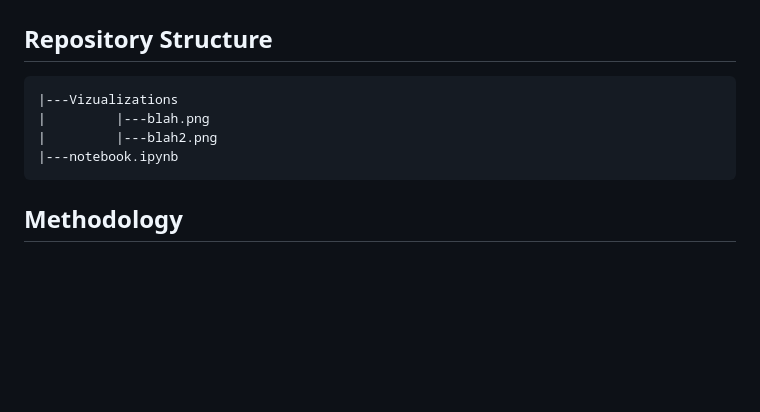
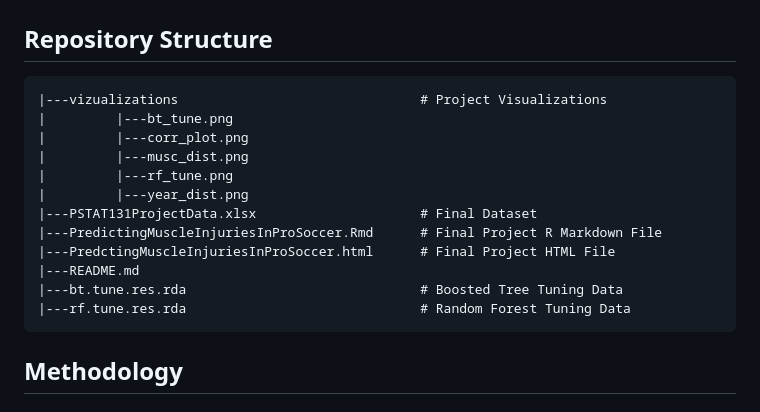
Before and after one commit to maxaclark/maxaclark.github.io, a Markdown page: README.md, the part around one of its changes. Drawn GitHub-style; blank space fills up the shorter version.

Commit message:
Revise visualization section and file paths in README
Updated visualizations and corrected image paths in README.

````diff
--- a/README.md
+++ b/README.md
@@ -16,10 +16,18 @@ The goal of this project is to predict the number of muscle injuries a professio
 
 ## Repository Structure
 ```
-|---Vizualizations
-|         |---blah.png
-|         |---blah2.png
-|---notebook.ipynb
+|---vizualizations                               # Project Visualizations
+|         |---bt_tune.png
+|         |---corr_plot.png
+|         |---musc_dist.png
+|         |---rf_tune.png
+|         |---year_dist.png
+|---PSTAT131ProjectData.xlsx                     # Final Dataset
+|---PredictingMuscleInjuriesInProSoccer.Rmd      # Final Project R Markdown File
+|---PredctingMuscleInjuriesInProSoccer.html      # Final Project HTML File
+|---README.md
+|---bt.tune.res.rda                              # Boosted Tree Tuning Data
+|---rf.tune.res.rda                              # Random Forest Tuning Data
 ```
 
 ## Methodology
````
Also changed, not shown: other parts of README.md (+14 -2 lines).
